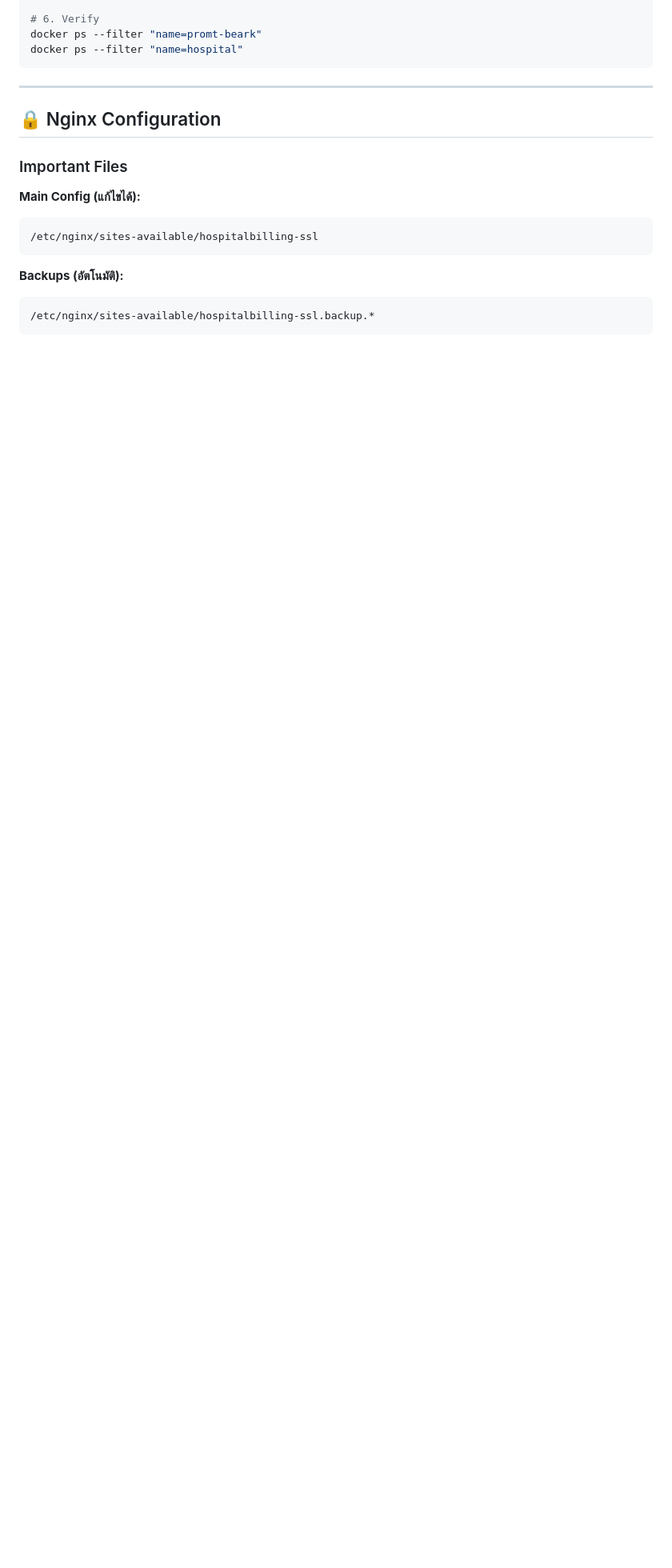
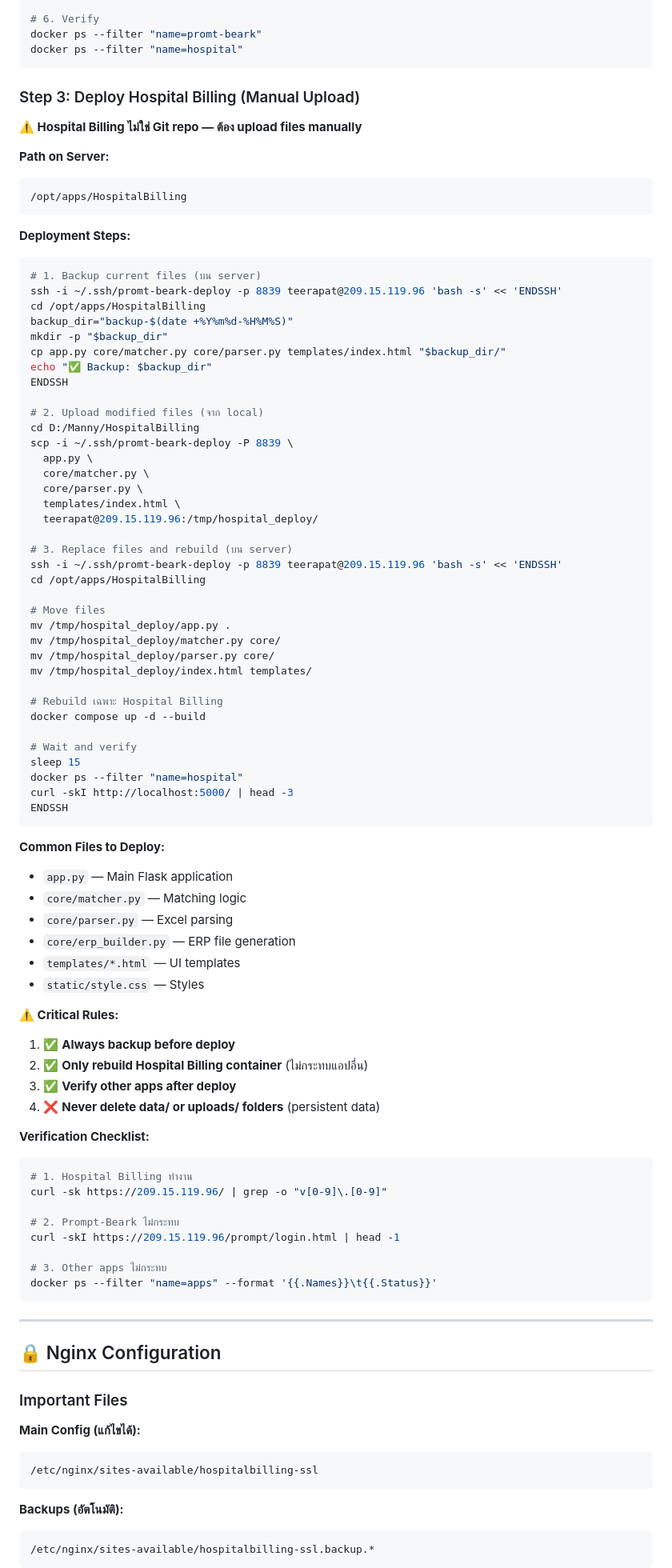
Before and after one commit to teerapatzza/promt-beark, a Markdown page: docs/DEPLOYMENT-SKILL.md, the part around one of its changes. Shown at 80% size. Drawn GitHub-style; blank space fills up the shorter version.

````diff
--- a/docs/DEPLOYMENT-SKILL.md
+++ b/docs/DEPLOYMENT-SKILL.md
@@ -132,6 +132,82 @@ docker compose up -d --build
 # 6. Verify
 docker ps --filter "name=promt-beark"
 docker ps --filter "name=hospital"
+```
+
+### Step 3: Deploy Hospital Billing (Manual Upload)
+
+**⚠️ Hospital Billing ไม่ใช่ Git repo — ต้อง upload files manually**
+
+**Path on Server:**
+```
+/opt/apps/HospitalBilling
+```
+
+**Deployment Steps:**
+
+```bash
+# 1. Backup current files (บน server)
+ssh -i ~/.ssh/promt-beark-deploy -p 8839 teerapat@209.15.119.96 'bash -s' << 'ENDSSH'
+cd /opt/apps/HospitalBilling
+backup_dir="backup-$(date +%Y%m%d-%H%M%S)"
+mkdir -p "$backup_dir"
+cp app.py core/matcher.py core/parser.py templates/index.html "$backup_dir/"
+echo "✅ Backup: $backup_dir"
+ENDSSH
+
+# 2. Upload modified files (จาก local)
+cd D:/Manny/HospitalBilling
+scp -i ~/.ssh/promt-beark-deploy -P 8839 \
+  app.py \
+  core/matcher.py \
+  core/parser.py \
+  templates/index.html \
+  teerapat@209.15.119.96:/tmp/hospital_deploy/
+
+# 3. Replace files and rebuild (บน server)
+ssh -i ~/.ssh/promt-beark-deploy -p 8839 teerapat@209.15.119.96 'bash -s' << 'ENDSSH'
+cd /opt/apps/HospitalBilling
+
+# Move files
+mv /tmp/hospital_deploy/app.py .
+mv /tmp/hospital_deploy/matcher.py core/
+mv /tmp/hospital_deploy/parser.py core/
+mv /tmp/hospital_deploy/index.html templates/
+
+# Rebuild เฉพาะ Hospital Billing
+docker compose up -d --build
+
+# Wait and verify
+sleep 15
+docker ps --filter "name=hospital"
+curl -skI http://localhost:5000/ | head -3
+ENDSSH
+```
+
+**Common Files to Deploy:**
+- `app.py` — Main Flask application
+- `core/matcher.py` — Matching logic
+- `core/parser.py` — Excel parsing
+- `core/erp_builder.py` — ERP file generation
+- `templates/*.html` — UI templates
+- `static/style.css` — Styles
+
+**⚠️ Critical Rules:**
+1. ✅ **Always backup before deploy**
+2. ✅ **Only rebuild Hospital Billing container** (ไม่กระทบแอปอื่น)
+3. ✅ **Verify other apps after deploy**
+4. ❌ **Never delete data/ or uploads/ folders** (persistent data)
+
+**Verification Checklist:**
+```bash
+# 1. Hospital Billing ทำงาน
+curl -sk https://209.15.119.96/ | grep -o "v[0-9]\.[0-9]"
+
+# 2. Prompt-Beark ไม่กระทบ
+curl -skI https://209.15.119.96/prompt/login.html | head -1
+
+# 3. Other apps ไม่กระทบ
+docker ps --filter "name=apps" --format '{{.Names}}\t{{.Status}}'
 ```
 
 ---
````
Also changed, not shown: other parts of docs/DEPLOYMENT-SKILL.md (+50 -9 lines).
